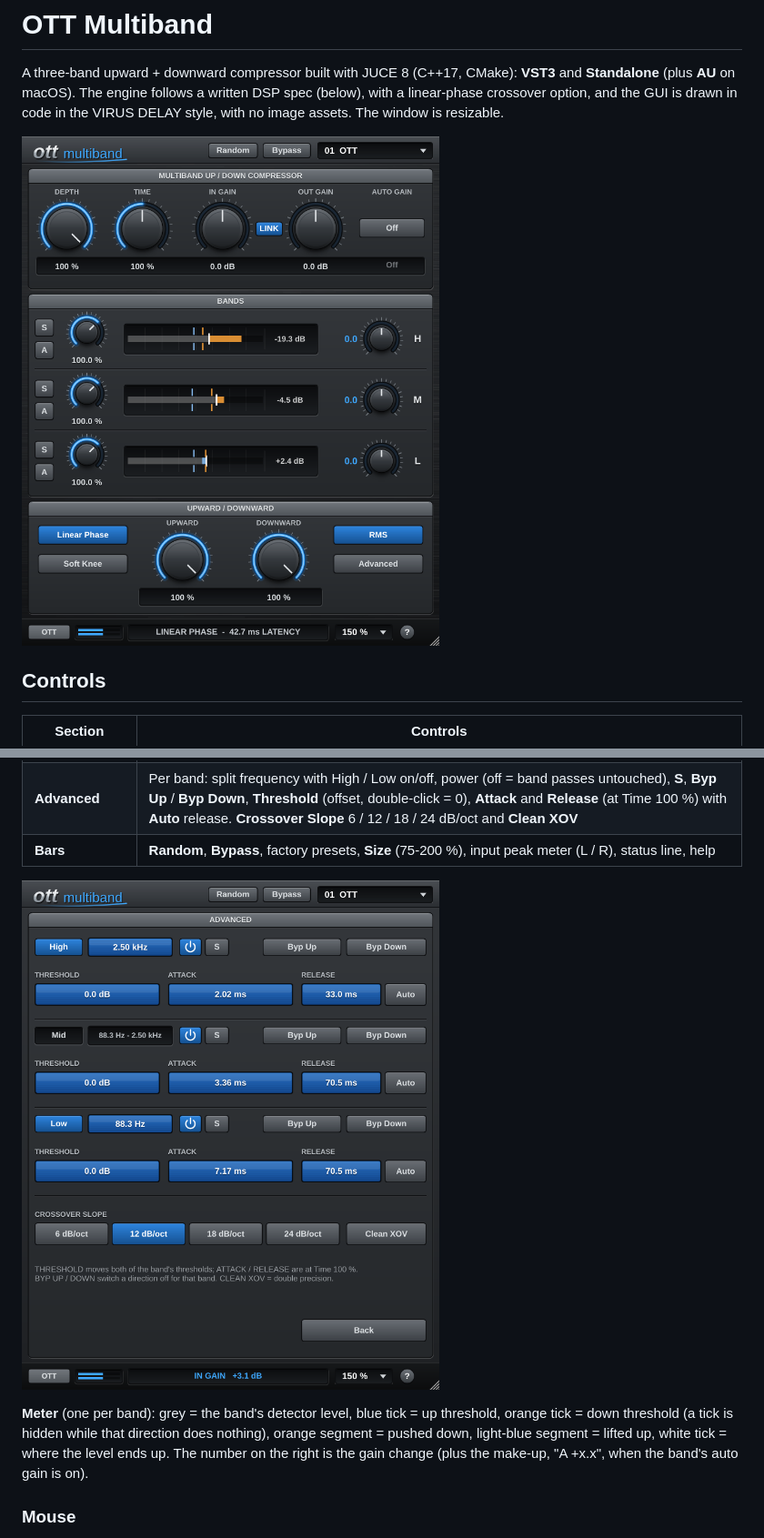
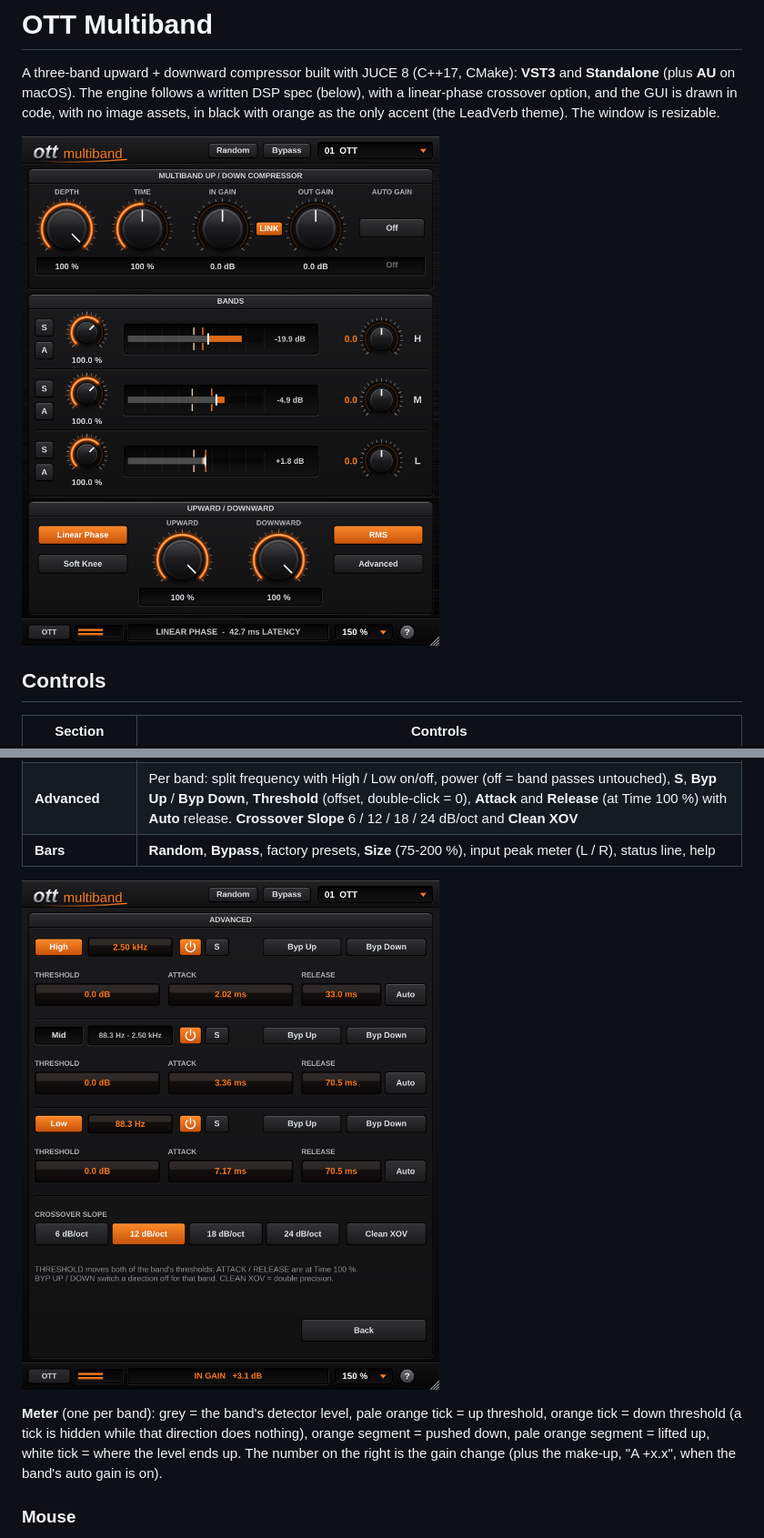
Before and after one commit to garymaguiremusic-pixel/OTT, a Markdown page: README.md, 2 parts joined by grey strips. Shown at 91% size. Drawn GitHub-style; pictures changed too: docs/advanced.png, docs/screenshot.png.

```diff
--- a/README.md
+++ b/README.md
@@ -2,8 +2,8 @@
 
 A three-band upward + downward compressor built with JUCE 8 (C++17, CMake): **VST3** and
 **Standalone** (plus **AU** on macOS). The engine follows a written DSP spec (below), with a
-linear-phase crossover option, and the GUI is drawn in code in the VIRUS DELAY style, with no image
-assets. The window is resizable.
+linear-phase crossover option, and the GUI is drawn in code, with no image assets, in black with
+orange as the only accent (the LeadVerb theme). The window is resizable.
 
 ![screenshot](docs/screenshot.png)
 
@@ -19,9 +19,9 @@ assets. The window is resizable.
 
 ![advanced page](docs/advanced.png)
 
-**Meter** (one per band): grey = the band's detector level, blue tick = up threshold, orange tick =
+**Meter** (one per band): grey = the band's detector level, pale orange tick = up threshold, orange tick =
 down threshold (a tick is hidden while that direction does nothing), orange segment = pushed down,
-light-blue segment = lifted up, white tick = where the level ends up. The number on the right is the
+pale orange segment = lifted up, white tick = where the level ends up. The number on the right is the
 gain change (plus the make-up, "A +x.x", when the band's auto gain is on).
 
 ### Mouse
```
Also changed, not shown: other parts of README.md (+1 -1 lines), 6 other files.
